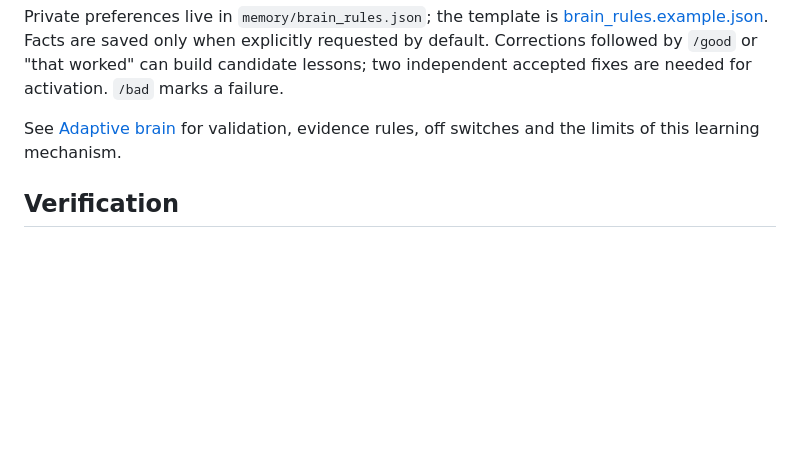
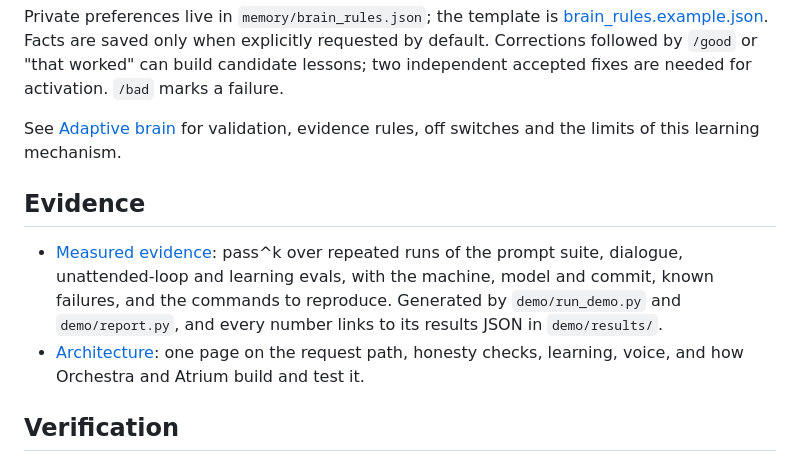
Before and after one commit to chuenchuen058/denisse, a Markdown page: README.md, the part around the change. Drawn GitHub-style; blank space fills up the shorter version.

Commit message:
Docs: architecture page and README Evidence section
Co-Authored-By: Claude Opus 5.5 <noreply@anthropic.com>

```diff
--- a/README.md
+++ b/README.md
@@ -179,6 +179,16 @@ are needed for activation. `/bad` marks a failure.
 See [Adaptive brain](docs/adaptive_brain.md) for validation, evidence rules,
 off switches and the limits of this learning mechanism.
 
+## Evidence
+
+- [Measured evidence](docs/denisse_evidence.md): pass^k over repeated runs
+  of the prompt suite, dialogue, unattended-loop and learning evals, with the
+  machine, model and commit, known failures, and the commands to reproduce.
+  Generated by `demo/run_demo.py` and `demo/report.py`, and every number links
+  to its results JSON in `demo/results/`.
+- [Architecture](docs/architecture.md): one page on the request path,
+  honesty checks, learning, voice, and how Orchestra and Atrium build and test it.
+
 ## Verification
 
 **Offline regression gate:** `scripts/run_checks.py` runs ten explicit suites
```
Also changed, not shown: docs/architecture.md (added, +127 -0 lines).
